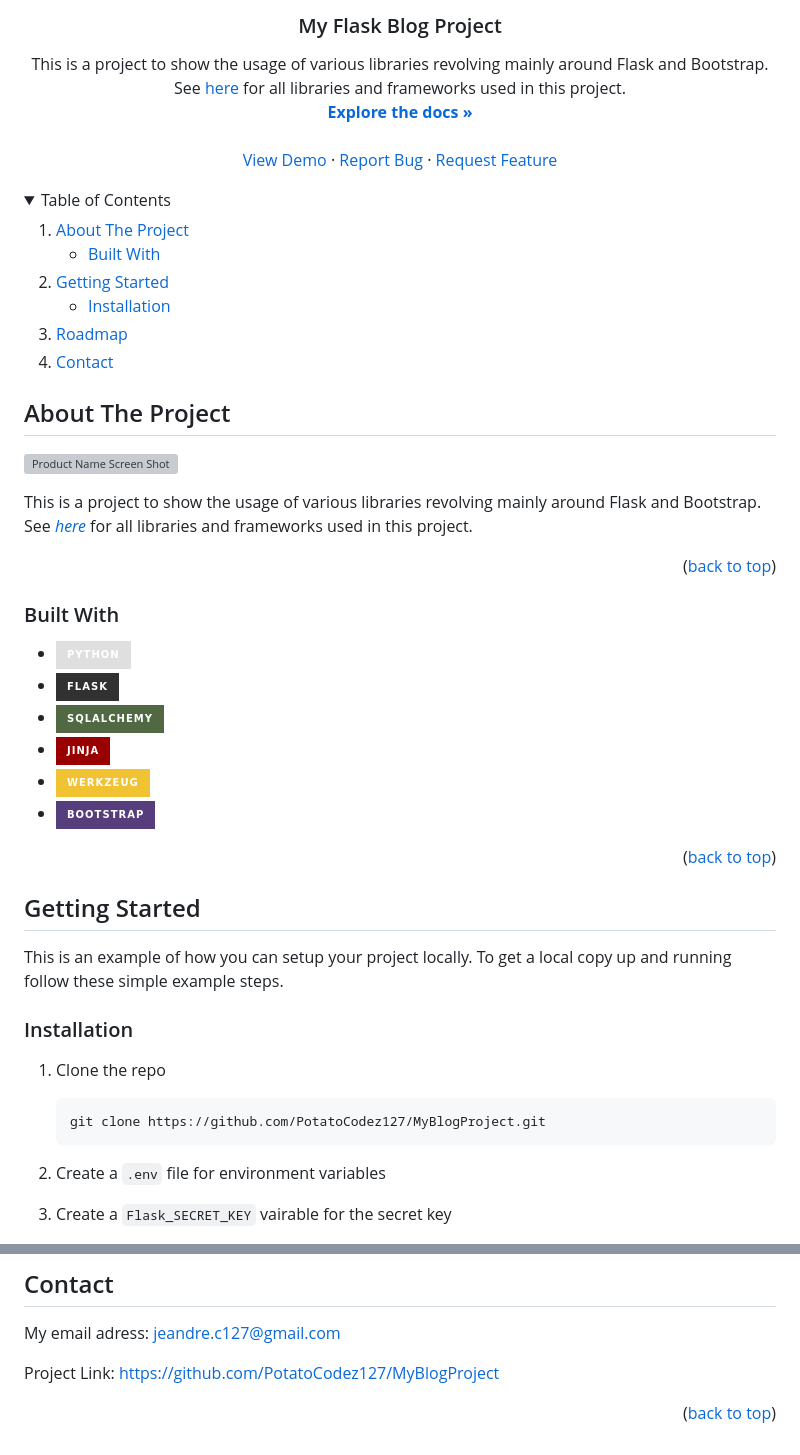
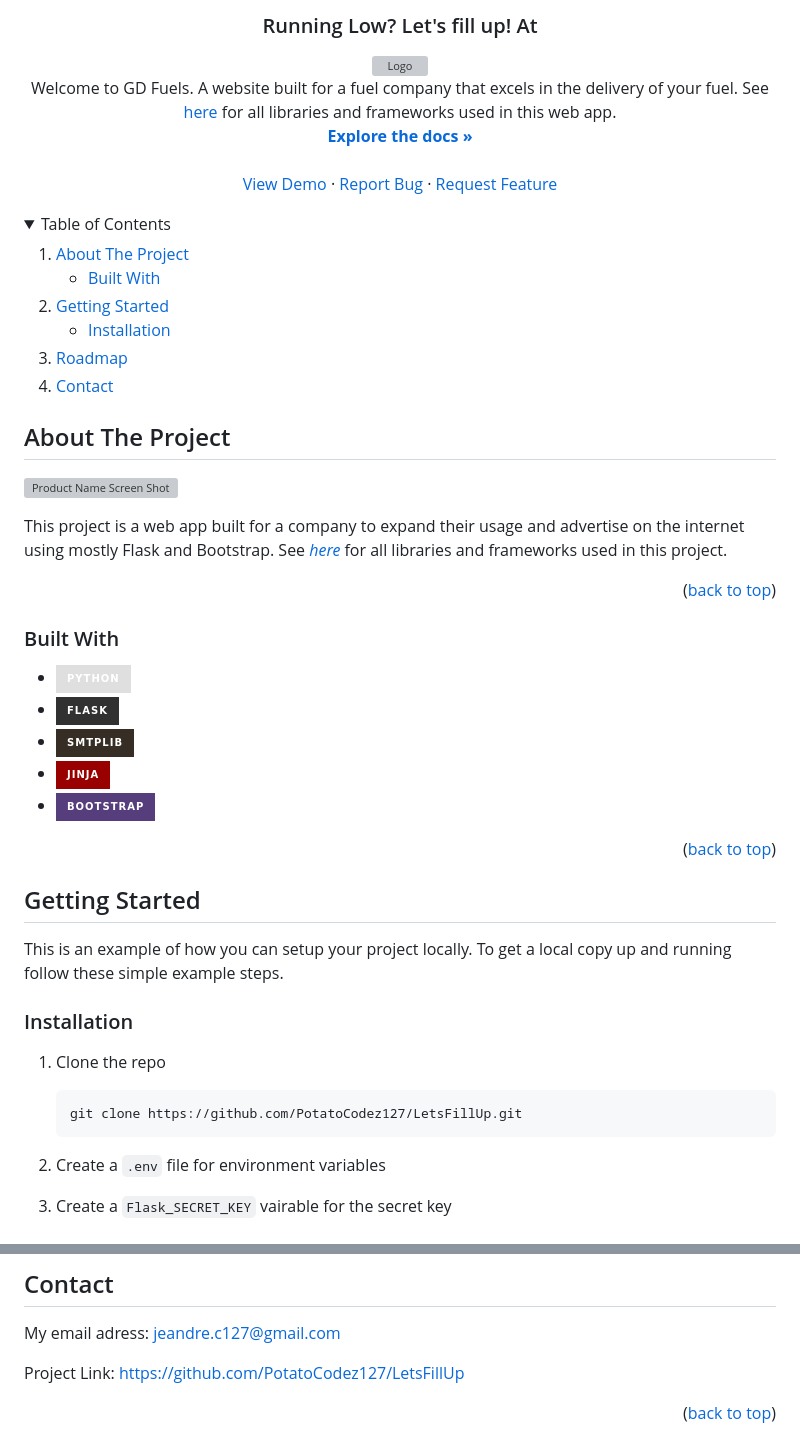
Before and after one commit to PotatoCodez127/LetsFillUp, a Markdown page: README.md, 2 parts joined by grey strips. GitHub-like rendering; folded sections open; badges without logos; grey boxes are pictures that could not be loaded.

````diff
--- a/README.md
+++ b/README.md
@@ -23,7 +24,9 @@
 
-<h3 align="center">My Flask Blog Project</h3>
-
+<h3 align="center">Running Low? Let's fill up! At</h3>
+  <a href="https://letsfillup.onrender.com/">
+    <img src="static\images\logo.png" alt="Logo" width="90" height="90">
+  </a>
   <p align="center">
-    This is a project to show the usage of various libraries revolving mainly around Flask and Bootstrap.
-    See <a href="#built-with">here</a> for all libraries and frameworks used in this project.
+    Welcome to GD Fuels. A website built for a fuel company that excels in the delivery of your fuel.
+    See <a href="#built-with">here</a> for all libraries and frameworks used in this web app.
     <br />
@@ -68,7 +71,7 @@
 
 [![Product Name Screen Shot][product-screenshot]](https://example.com)
 
-This is a project to show the usage of various libraries revolving mainly around Flask and Bootstrap.     See <a href="#built-with"> _here_ </a> for all libraries and frameworks used in this project.
+This project is a web app built for a company to expand their usage and advertise on the internet using mostly Flask and Bootstrap.     See <a href="#built-with"> _here_ </a> for all libraries and frameworks used in this project.
 
 <p align="right">(<a href="#readme-top">back to top</a>)</p>
 
@@ -78,9 +81,8 @@ This is a project to show the usage of various libraries revolving mainly around
 
 * [![Python]][Python-url]
 * [![Flask]][Flask-url]
-* [![SQLAlchemy]][SQLAlchemy-url]
+* [![SMTPLIB]][Flask-url]
 * [![Jinja]][Jinja-url]
-* [![werkzeug]][werkzeug-url]
 * [![Bootstrap.com]][Bootstrap-url]
 
 <p align="right">(<a href="#readme-top">back to top</a>)</p>
@@ -95,7 +97,7 @@ To get a local copy up and running follow these simple example steps.
 ### Installation
 1. Clone the repo
    ```sh
-   git clone https://github.com/PotatoCodez127/MyBlogProject.git
+   git clone https://github.com/PotatoCodez127/LetsFillUp.git
    ```
 
 2. Create a `.env` file for environment variables
@@ -167,27 +162,29 @@ Distributed under the MIT License. See `LICENSE.txt` for more information.
 
 My email adress: jeandre.c127@gmail.com
 
-Project Link: [https://github.com/PotatoCodez127/MyBlogProject](https://github.com/PotatoCodez127/MyBlogProject)
+Project Link: [https://github.com/PotatoCodez127/LetsFillUp](https://github.com/PotatoCodez127/LetsFillUp)
 
 <p align="right">(<a href="#readme-top">back to top</a>)</p>
 
 <!-- MARKDOWN LINKS & IMAGES -->
 <!-- https://www.markdownguide.org/basic-syntax/#reference-style-links -->
-[contributors-shield]: https://img.shields.io/github/contributors/PotatoCodez127/MyBlogProject.svg?style=for-the-badge
-[contributors-url]: https://github.com/PotatoCodez127/MyBlogProject/graphs/contributors
-[forks-shield]: https://img.shields.io/github/forks/PotatoCodez127/MyBlogProject.svg?style=for-the-badge
-[forks-url]: https://github.com/PotatoCodez127/MyBlogProject/network/members
-[stars-shield]: https://img.shields.io/github/stars/PotatoCodez127/MyBlogProject.svg?style=for-the-badge
-[stars-url]: https://github.com/PotatoCodez127/MyBlogProject/stargazers
-[issues-shield]: https://img.shields.io/github/issues/PotatoCodez127/MyBlogProject.svg?style=for-the-badge
-[issues-url]: https://github.com/PotatoCodez127/MyBlogProject/issues
+[contributors-shield]: https://img.shields.io/github/contributors/PotatoCodez127/LetsFillUp.svg?style=for-the-badge
+[contributors-url]: https://github.com/PotatoCodez127/LetsFillUp/graphs/contributors
+[forks-shield]: https://img.shields.io/github/forks/PotatoCodez127/LetsFillUp.svg?style=for-the-badge
+[forks-url]: https://github.com/PotatoCodez127/LetsFillUp/network/members
+[stars-shield]: https://img.shields.io/github/stars/PotatoCodez127/LetsFillUp.svg?style=for-the-badge
+[stars-url]: https://github.com/PotatoCodez127/LetsFillUp/stargazers
+[issues-shield]: https://img.shields.io/github/issues/PotatoCodez127/LetsFillUp.svg?style=for-the-badge
+[issues-url]: https://github.com/PotatoCodez127/LetsFillUp/issues
 [linkedin-shield]: https://img.shields.io/badge/-LinkedIn-black.svg?style=for-the-badge&logo=linkedin&colorB=555
 [linkedin-url]: www.linkedin.com/in/jeandre-coetzee-642a892b8
-[product-screenshot]: Images/image.png
+[product-screenshot]: static/images/GDF.gif
 [Python]: https://img.shields.io/badge/python-dfdfdf?style=for-the-badge&logo=python&
 [Python-url]: https://www.python.org/
 [Flask]: https://img.shields.io/badge/Flask-313131?style=for-the-badge&logo=flask&
 [Flask-url]: https://flask-login.readthedocs.io/en/latest/
+[SMTPLIB]: https://img.shields.io/badge/Smtplib-362e24?style=for-the-badge&logo=gmail&
+[SMTPLIB-url]: https://docs.python.org/3/library/smtplib.html
 [SQLAlchemy]: https://img.shields.io/badge/SQLAlchemy-506942?style=for-the-badge&logo=SQLAlchemy&
 [SQLAlchemy-url]: https://flask-sqlalchemy.palletsprojects.com/en/3.1.x/
 [Jinja]: https://img.shields.io/badge/Jinja-990000?style=for-the-badge&logo=Jinja&
````
Also changed, not shown: other parts of README.md (+11 -17 lines).
